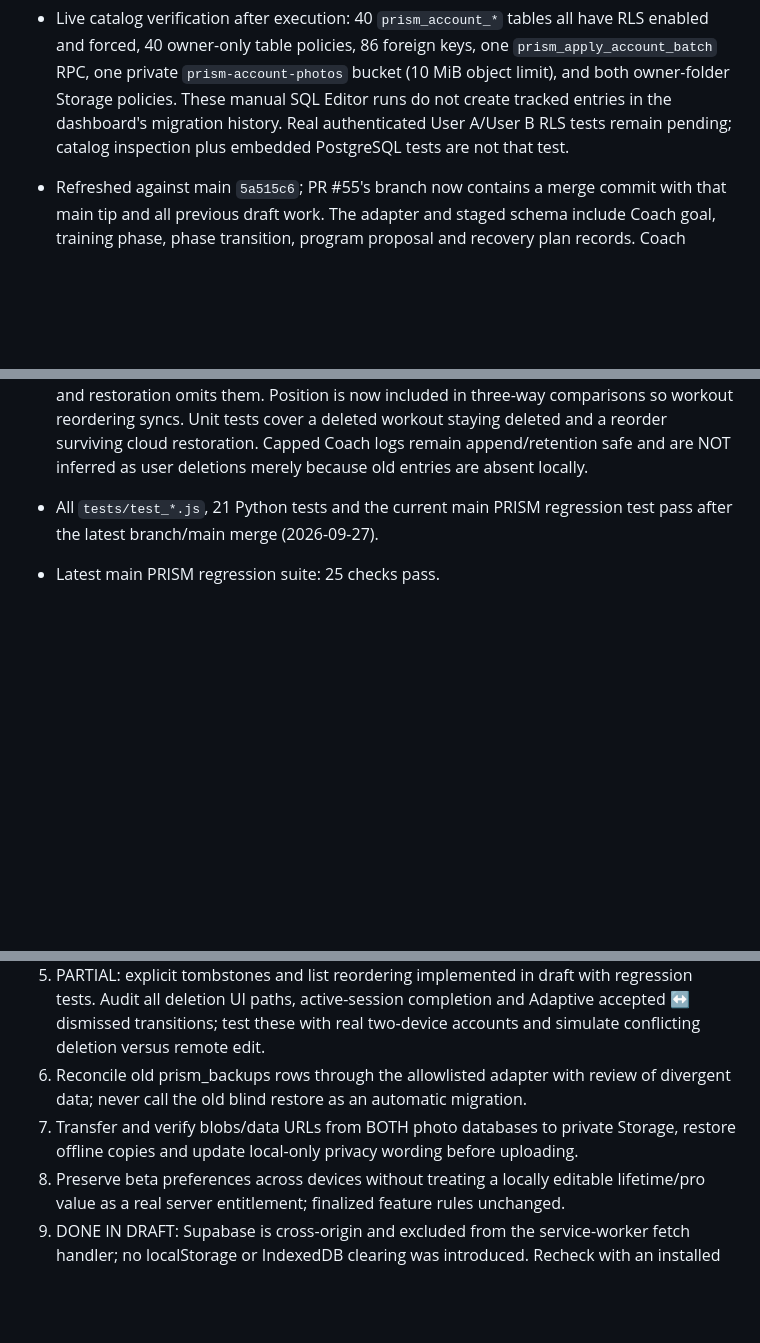
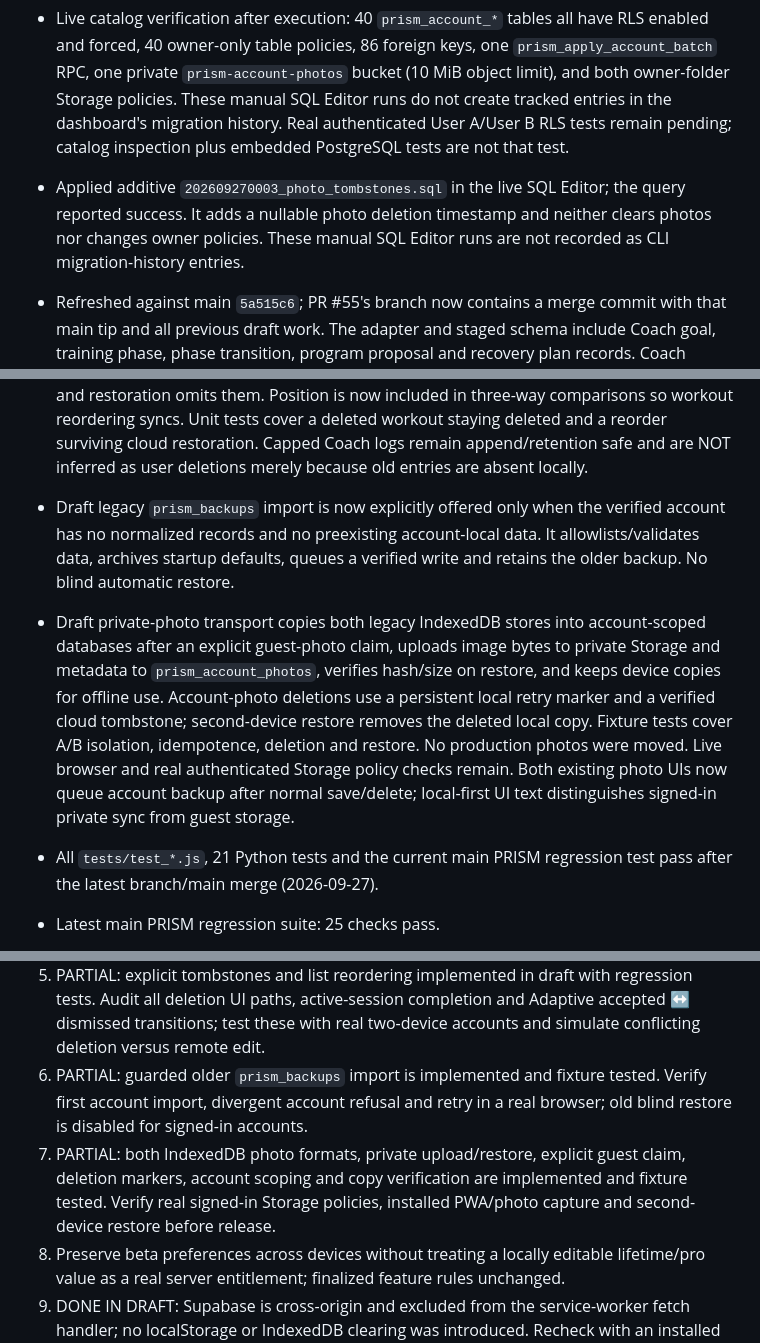
Before and after one commit to gcfd8hy5mb-ai/workout-tracker, a Markdown page: docs/account-persistence-validation.md, 3 parts joined by grey strips. GitHub-like rendering; blank space fills up the shorter version.

Commit message:
Stage guarded legacy import and private account photo sync: docs/account-persistence-validation.md

```diff
--- a/docs/account-persistence-validation.md
+++ b/docs/account-persistence-validation.md
@@ -14,6 +14,10 @@
   These manual SQL Editor runs do not create tracked entries in the dashboard's
   migration history. Real authenticated User A/User B RLS tests remain pending;
   catalog inspection plus embedded PostgreSQL tests are not that test.
+- Applied additive `202609270003_photo_tombstones.sql` in the live SQL Editor;
+  the query reported success. It adds a nullable photo deletion timestamp and
+  neither clears photos nor changes owner policies. These manual SQL Editor
+  runs are not recorded as CLI migration-history entries.
 - Refreshed against main `5a515c6`; PR #55's branch now contains a merge commit
   with that main tip and all previous draft work. The adapter and staged schema include
   Coach goal, training phase, phase transition, program proposal and recovery
@@ -46,6 +50,20 @@
   deleted workout staying deleted and a reorder surviving cloud restoration.
   Capped Coach logs remain append/retention safe and are NOT inferred as user
   deletions merely because old entries are absent locally.
+- Draft legacy `prism_backups` import is now explicitly offered only when the
+  verified account has no normalized records and no preexisting account-local
+  data. It allowlists/validates data, archives startup defaults, queues a
+  verified write and retains the older backup. No blind automatic restore.
+- Draft private-photo transport copies both legacy IndexedDB stores into
+  account-scoped databases after an explicit guest-photo claim, uploads image
+  bytes to private Storage and metadata to `prism_account_photos`, verifies
+  hash/size on restore, and keeps device copies for offline use. Account-photo
+  deletions use a persistent local retry marker and a verified cloud tombstone;
+  second-device restore removes the deleted local copy. Fixture tests cover
+  A/B isolation, idempotence, deletion and restore. No production photos were
+  moved. Live browser and real authenticated Storage policy checks remain.
+  Both existing photo UIs now queue account backup after normal save/delete;
+  local-first UI text distinguishes signed-in private sync from guest storage.
 
 - All `tests/test_*.js`, 21 Python tests and the current main PRISM regression
   test pass after the latest branch/main merge (2026-09-27).
@@ -85,10 +103,13 @@
    regression tests. Audit all deletion UI paths, active-session completion and
    Adaptive accepted ↔ dismissed transitions; test these with real two-device
    accounts and simulate conflicting deletion versus remote edit.
-6. Reconcile old prism_backups rows through the allowlisted adapter with review of
-   divergent data; never call the old blind restore as an automatic migration.
-7. Transfer and verify blobs/data URLs from BOTH photo databases to private Storage,
-   restore offline copies and update local-only privacy wording before uploading.
+6. PARTIAL: guarded older `prism_backups` import is implemented and fixture
+   tested. Verify first account import, divergent account refusal and retry in
+   a real browser; old blind restore is disabled for signed-in accounts.
+7. PARTIAL: both IndexedDB photo formats, private upload/restore, explicit
+   guest claim, deletion markers, account scoping and copy verification are
+   implemented and fixture tested. Verify real signed-in Storage policies,
+   installed PWA/photo capture and second-device restore before release.
 8. Preserve beta preferences across devices without treating a locally editable
    lifetime/pro value as a real server entitlement; finalized feature rules unchanged.
 9. DONE IN DRAFT: Supabase is cross-origin and excluded from the service-worker
```
Also changed, not shown: other parts of docs/account-persistence-validation.md (+3 -1 lines).
